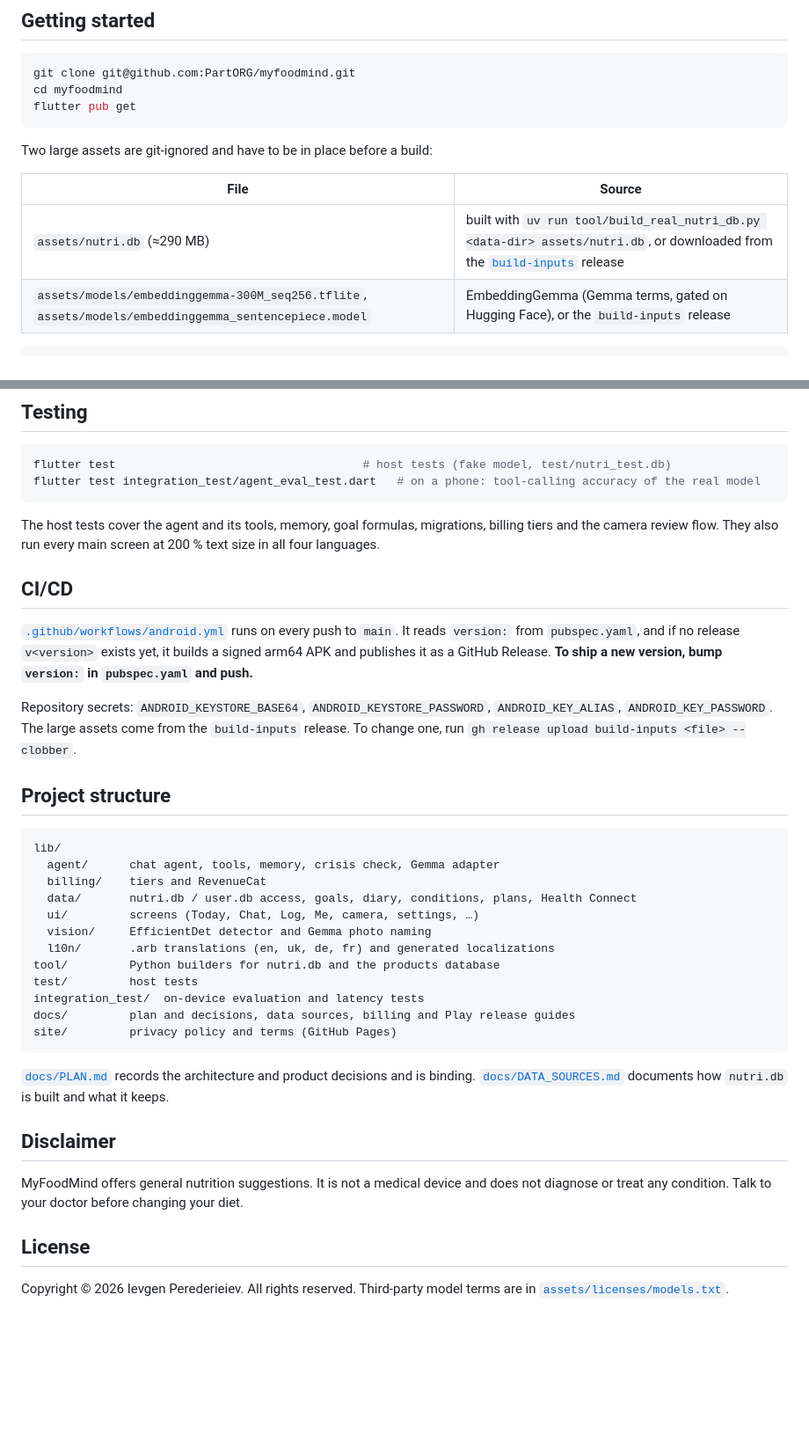
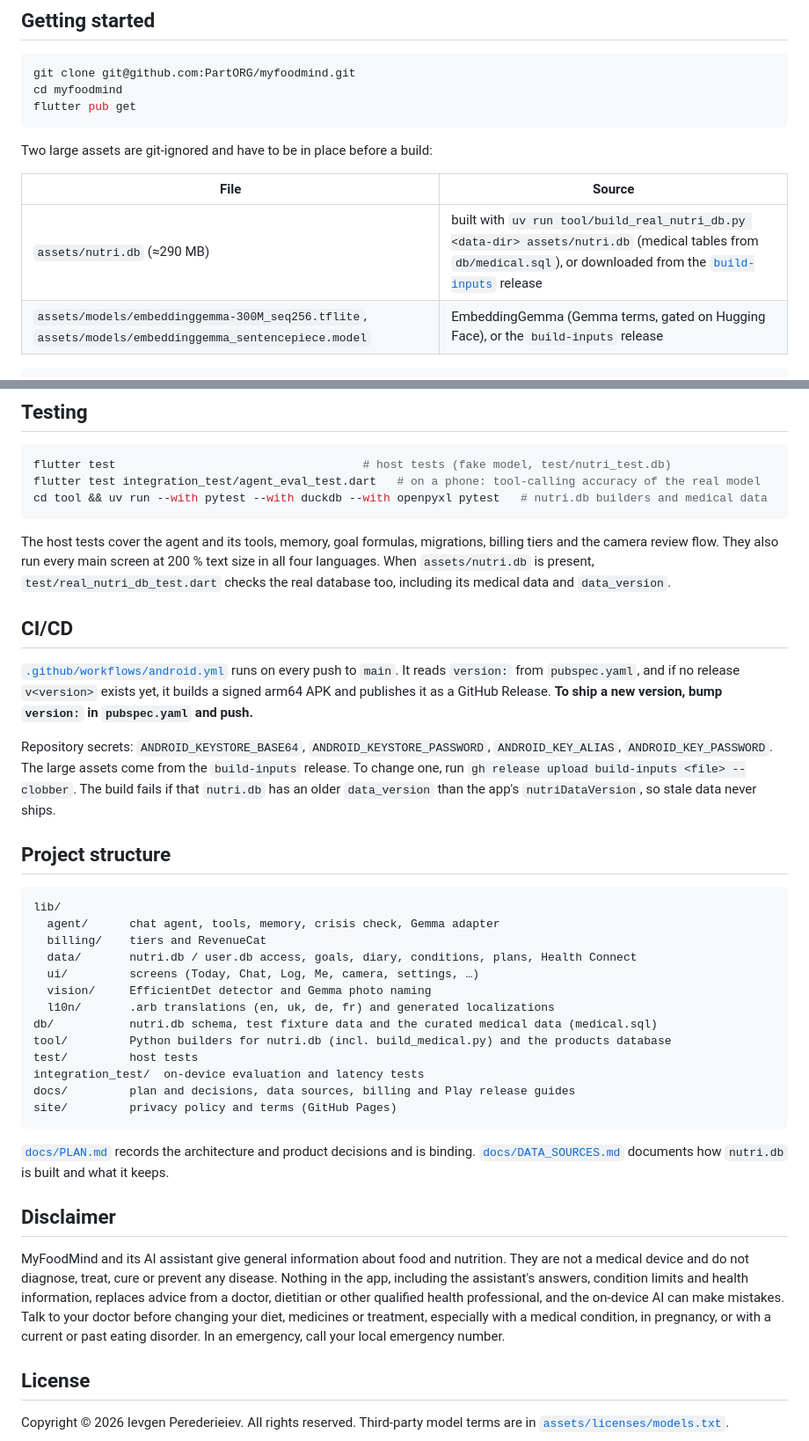
Before and after one commit to PartORG/My_Nutrition_AI, a Markdown page: README.md, 2 parts joined by grey strips. Shown at 88% size. Drawn GitHub-style; blank space fills up the shorter version.

````diff
--- a/README.md
+++ b/README.md
@@ -79,7 +120,7 @@ Two large assets are git-ignored and have to be in place before a build:
 
 | File | Source |
 |---|---|
-| `assets/nutri.db` (≈290 MB) | built with `uv run tool/build_real_nutri_db.py <data-dir> assets/nutri.db`, or downloaded from the [`build-inputs`](https://github.com/PartORG/myfoodmind/releases/tag/build-inputs) release |
+| `assets/nutri.db` (≈290 MB) | built with `uv run tool/build_real_nutri_db.py <data-dir> assets/nutri.db` (medical tables from `db/medical.sql`), or downloaded from the [`build-inputs`](https://github.com/PartORG/myfoodmind/releases/tag/build-inputs) release |
 | `assets/models/embeddinggemma-300M_seq256.tflite`, `assets/models/embeddinggemma_sentencepiece.model` | EmbeddingGemma (Gemma terms, gated on Hugging Face), or the `build-inputs` release |
 
 ```bash
@@ -119,10 +160,13 @@ release builds fall back to the debug key. For the Play Store steps, see
 ```bash
 flutter test                                    # host tests (fake model, test/nutri_test.db)
 flutter test integration_test/agent_eval_test.dart   # on a phone: tool-calling accuracy of the real model
+cd tool && uv run --with pytest --with duckdb --with openpyxl pytest   # nutri.db builders and medical data
 ```
 
 The host tests cover the agent and its tools, memory, goal formulas, migrations, billing tiers and
 the camera review flow. They also run every main screen at 200 % text size in all four languages.
+When `assets/nutri.db` is present, `test/real_nutri_db_test.dart` checks the real database too,
+including its medical data and `data_version`.
 
 ## CI/CD
 
@@ -133,7 +177,8 @@ arm64 APK and publishes it as a GitHub Release. **To ship a new version, bump `v
 
 Repository secrets: `ANDROID_KEYSTORE_BASE64`, `ANDROID_KEYSTORE_PASSWORD`, `ANDROID_KEY_ALIAS`,
 `ANDROID_KEY_PASSWORD`. The large assets come from the `build-inputs` release. To change one, run
-`gh release upload build-inputs <file> --clobber`.
+`gh release upload build-inputs <file> --clobber`. The build fails if that `nutri.db` has an older
+`data_version` than the app's `nutriDataVersion`, so stale data never ships.
 
 ## Project structure
 
@@ -145,7 +190,8 @@ lib/
   ui/         screens (Today, Chat, Log, Me, camera, settings, …)
   vision/     EfficientDet detector and Gemma photo naming
   l10n/       .arb translations (en, uk, de, fr) and generated localizations
-tool/         Python builders for nutri.db and the products database
+db/           nutri.db schema, test fixture data and the curated medical data (medical.sql)
+tool/         Python builders for nutri.db (incl. build_medical.py) and the products database
 test/         host tests
 integration_test/  on-device evaluation and latency tests
 docs/         plan and decisions, data sources, billing and Play release guides
@@ -157,8 +203,13 @@ site/         privacy policy and terms (GitHub Pages)
 
 ## Disclaimer
 
-MyFoodMind offers general nutrition suggestions. It is not a medical device and does not diagnose
-or treat any condition. Talk to your doctor before changing your diet.
+MyFoodMind and its AI assistant give general information about food and nutrition. They are not a
+medical device and do not diagnose, treat, cure or prevent any disease. Nothing in the app,
+including the assistant's answers, condition limits and health information, replaces advice from a
+doctor, dietitian or other qualified health professional, and the on-device AI can make mistakes.
+Talk to your doctor before changing your diet, medicines or treatment, especially with a medical
+condition, in pregnancy, or with a current or past eating disorder. In an emergency, call your local
+emergency number.
 
 ## License
 
````
Also changed, not shown: other parts of README.md (+45 -4 lines).
